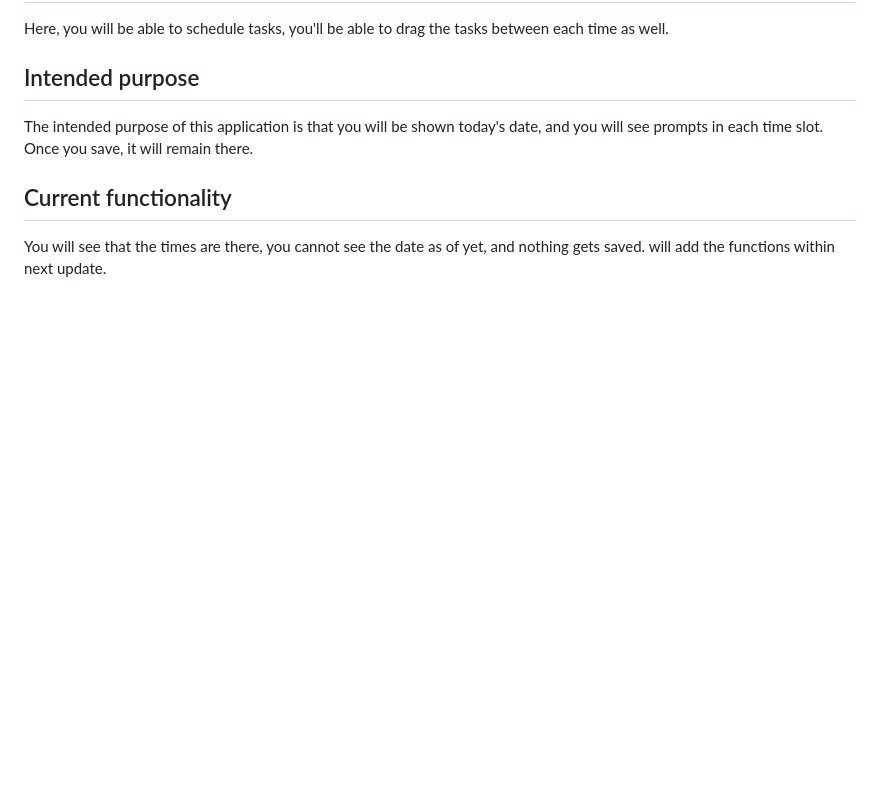
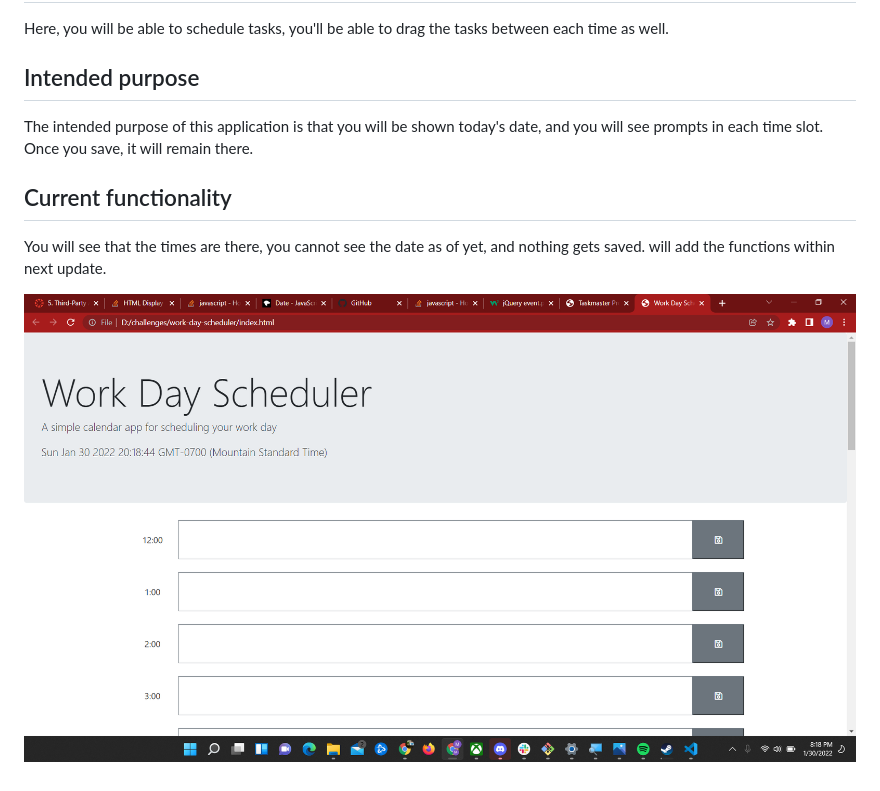
Before and after one commit to MagnificentRoast/work-organizer, a Markdown page: README.md, the part around the change. GitHub-like rendering; pictures changed too: assets/css/workdayscheduler.png (added); blank space fills up the shorter version.

Commit message:
added screeenshot

```diff
--- a/README.md
+++ b/README.md
@@ -11,3 +11,5 @@ The intended purpose of this application is that you will be shown today's date,
 ## Current functionality
 
 You will see that the times are there, you cannot see the date as of yet, and nothing gets saved. will add the functions within next update.
+
+![screenshot](assets/css/workdayscheduler.png)
```
